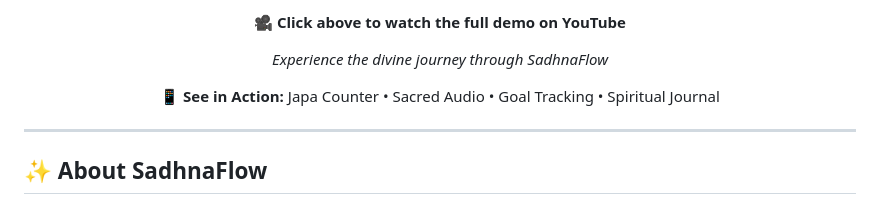
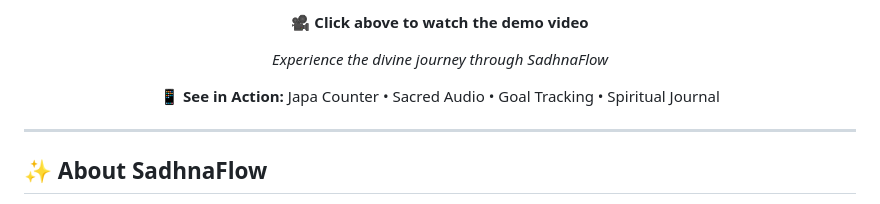
Before and after one commit to HimanshuMohanty-Git24/SadhnaFlow, a Markdown page: README.md, the part around the change printed below. Drawn GitHub-style.

Commit message:
feat: Update demo video section with new video link and improved presentation

```diff
--- a/README.md
+++ b/README.md
@@ -33,5 +33,5 @@ Traahi Maam Sharanagata Dehi Me Sharanam Sadaa*
 
-**🎥 Click above to watch the full demo on YouTube**
+**🎥 Click above to watch the demo video**
 
 *Experience the divine journey through SadhnaFlow*
 
```
Also changed, not shown: other parts of README.md (+1 -1 lines).
